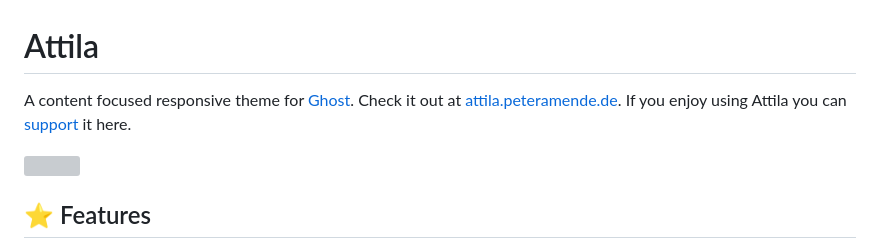
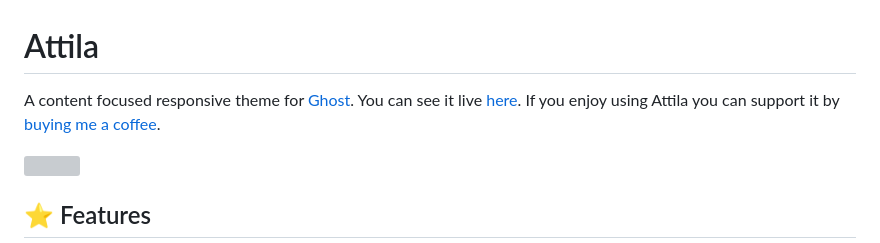
Before and after one commit to zutrinken/attila, a Markdown page: README.md, the part around the change. Rendered like a GitHub page; grey boxes are pictures that could not be loaded.

```diff
--- a/README.md
+++ b/README.md
@@ -1,6 +1,6 @@
 # Attila
 
-A content focused responsive theme for [Ghost](https://github.com/tryghost/ghost/). Check it out at [attila.peteramende.de](https://attila.peteramende.de/). If you enjoy using Attila you can [support](https://paypal.me/zutrinken) it here.
+A content focused responsive theme for [Ghost](https://github.com/tryghost/ghost/). You can see it live [here](https://attila.peteramende.de/). If you enjoy using Attila you can support it by [buying me a coffee](https://paypal.me/zutrinken).
 
 <img src="https://raw.githubusercontent.com/zutrinken/attila/master/src/screenshot.webp" />
 
```
